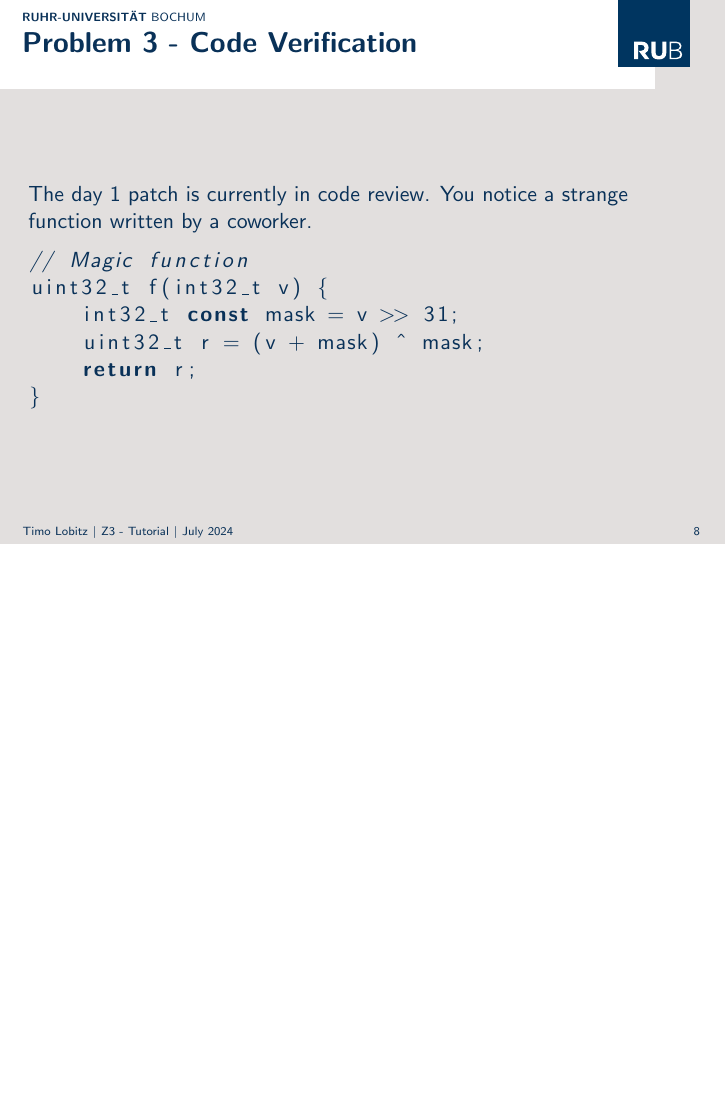
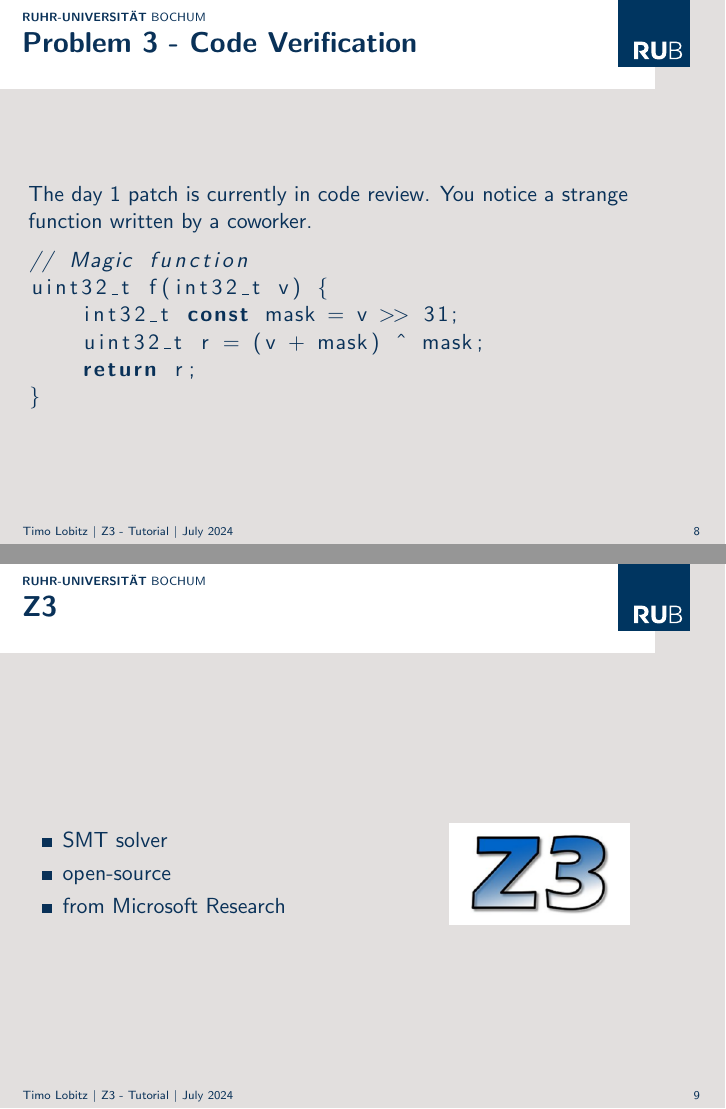
Before and after one commit to TimoLob/Z3-Tutorial, LaTeX slides (Presentation/main.tex): page 8 of 8 before the commit and pages 8 and 9 of 9 after it, the two joined at a grey line, the shorter picture padded with empty space. The pictures show the PDF file Presentation/main.pdf that the author committed with the source.

Commit message:
changed order to match presentation

```diff
--- a/Presentation/main.tex
+++ b/Presentation/main.tex
@@ -93,6 +93,26 @@ The day 1 patch is currently in code review. You notice a strange function writt
 \lstinputlisting[language=c]{magic.c}
 \end{frame}
 
+\begin{frame}{Z3}
+\begin{columns}
+\begin{column}{0.5\textwidth}
+	\begin{itemize}
+		\item SMT solver
+		\item open-source
+		\item from Microsoft Research
+	\end{itemize}
+\end{column}
+\begin{column}{0.5\textwidth}
+	\begin{figure}
+		\includegraphics[scale=0.3]{../Images/z3logo.png}
+	\end{figure}
+\end{column}
+
+\end{columns}
+
+
+
+\end{frame}
 
 
 
```
Also changed, not shown: Presentation/main.pdf, Presentation/main.tex (2 more changed lines), 1 other file.
